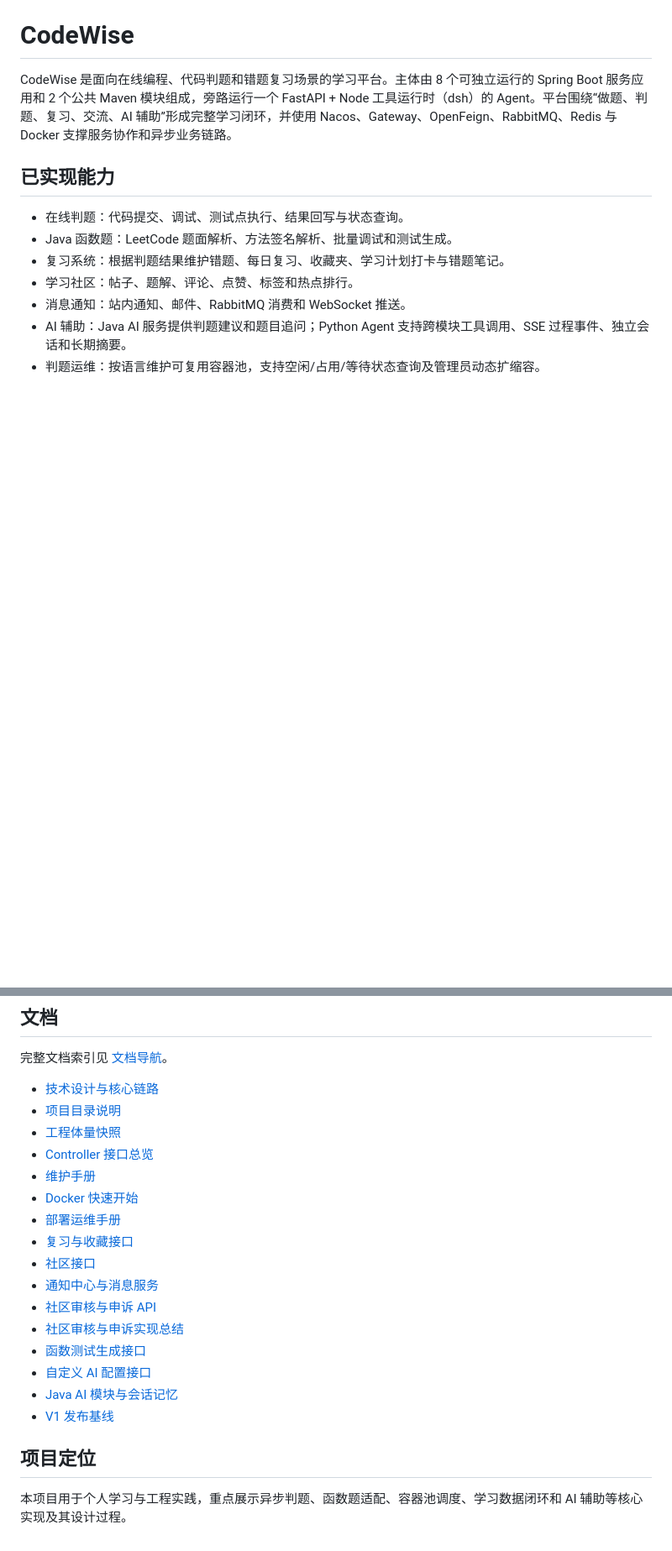
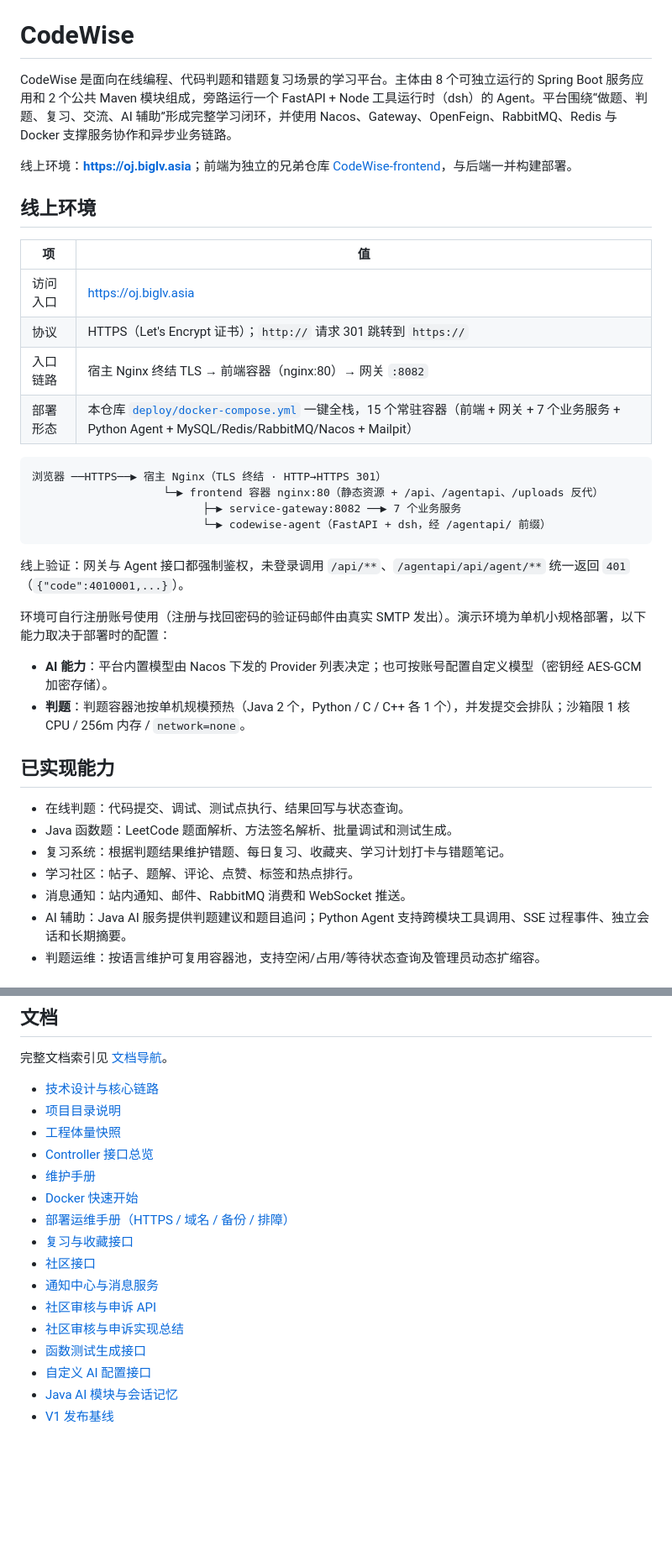
Before and after one commit to BIGLV666/CodeWise, a Markdown page: README.md, 2 parts joined by grey strips. Shown at 84% size. Drawn GitHub-style; blank space fills up the shorter version.

Commit message:
docs(readme): 补充线上环境（oj.biglv.asia）与入口链路，去掉项目定位

````diff
--- a/README.md
+++ b/README.md
@@ -1,6 +1,31 @@
 # CodeWise
 
 CodeWise 是面向在线编程、代码判题和错题复习场景的学习平台。主体由 8 个可独立运行的 Spring Boot 服务应用和 2 个公共 Maven 模块组成，旁路运行一个 FastAPI + Node 工具运行时（dsh）的 Agent。平台围绕“做题、判题、复习、交流、AI 辅助”形成完整学习闭环，并使用 Nacos、Gateway、OpenFeign、RabbitMQ、Redis 与 Docker 支撑服务协作和异步业务链路。
+
+线上环境：**<https://oj.biglv.asia>**；前端为独立的兄弟仓库 [CodeWise-frontend](https://github.com/BIGLV666/CodeWise-frontend)，与后端一并构建部署。
+
+## 线上环境
+
+| 项 | 值 |
+| --- | --- |
+| 访问入口 | <https://oj.biglv.asia> |
+| 协议 | HTTPS（Let's Encrypt 证书）；`http://` 请求 301 跳转到 `https://` |
+| 入口链路 | 宿主 Nginx 终结 TLS → 前端容器（nginx:80）→ 网关 `:8082` |
+| 部署形态 | 本仓库 [`deploy/docker-compose.yml`](deploy/docker-compose.yml) 一键全栈，15 个常驻容器（前端 + 网关 + 7 个业务服务 + Python Agent + MySQL/Redis/RabbitMQ/Nacos + Mailpit） |
+
+```text
+浏览器 ──HTTPS──▶ 宿主 Nginx（TLS 终结 · HTTP→HTTPS 301）
+                    └─▶ frontend 容器 nginx:80（静态资源 + /api、/agentapi、/uploads 反代）
+                          ├─▶ service-gateway:8082 ──▶ 7 个业务服务
+                          └─▶ codewise-agent（FastAPI + dsh，经 /agentapi/ 前缀）
+```
+
+线上验证：网关与 Agent 接口都强制鉴权，未登录调用 `/api/**`、`/agentapi/api/agent/**` 统一返回 `401`（`{"code":4010001,...}`）。
+
+环境可自行注册账号使用（注册与找回密码的验证码邮件由真实 SMTP 发出）。演示环境为单机小规格部署，以下能力取决于部署时的配置：
+
+- **AI 能力**：平台内置模型由 Nacos 下发的 Provider 列表决定；也可按账号配置自定义模型（密钥经 AES-GCM 加密存储）。
+- **判题**：判题容器池按单机规模预热（Java 2 个，Python / C / C++ 各 1 个），并发提交会排队；沙箱限 1 核 CPU / 256m 内存 / `network=none`。
 
 ## 已实现能力
 
@@ -290,7 +324,7 @@ FastAPI 默认监听 `127.0.0.1:8000`。前端调用 `/api/agent/**` 时必须
 - [Controller 接口总览](docs/backend-controller-api.md)
 - [维护手册](docs/maintenance-guide.md)
 - [Docker 快速开始](deploy/README.md)
-- [部署运维手册](deploy/OPERATIONS.md)
+- [部署运维手册（HTTPS / 域名 / 备份 / 排障）](deploy/OPERATIONS.md)
 - [复习与收藏接口](docs/service-review/api.md)
 - [社区接口](docs/service-community/api.md)
 - [通知中心与消息服务](docs/service-message/README.md)
@@ -300,7 +334,3 @@ FastAPI 默认监听 `127.0.0.1:8000`。前端调用 `/api/agent/**` 时必须
 - [自定义 AI 配置接口](docs/service-ai/README.md#用户自定义-ai-服务配置接口)
 - [Java AI 模块与会话记忆](docs/service-ai/README.md)
 - [V1 发布基线](docs/v1-release-notes.md)
-
-## 项目定位
-
-本项目用于个人学习与工程实践，重点展示异步判题、函数题适配、容器池调度、学习数据闭环和 AI 辅助等核心实现及其设计过程。
````
Also changed, not shown: other parts of README.md (+14 -5 lines).
